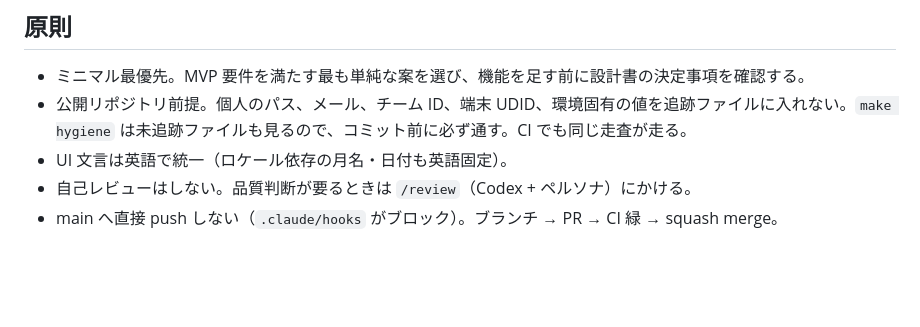
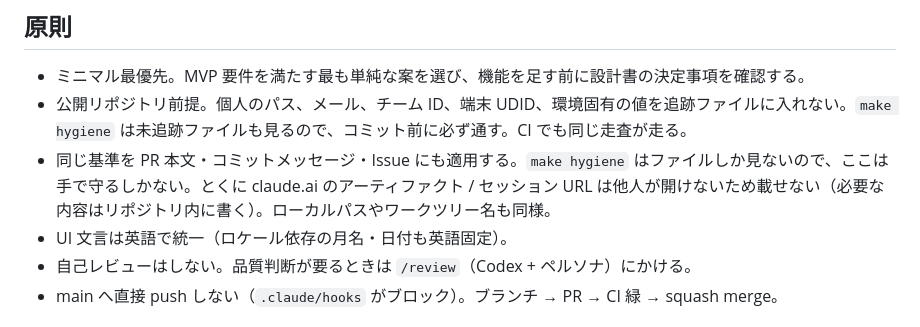
Before and after one commit to mrskiro/sill, a Markdown page: CLAUDE.md, the part around the change. GitHub-like rendering; blank space fills up the shorter version.

Commit message:
docs: extend the public-repo rule to PR bodies and commit messages (#7)
`make hygiene` scans files, not PR bodies, commit messages or issues, so
that boundary needs saying out loud. A claude.ai artifact URL went into
the previous PR's body, where nobody outside this machine can open it.

Co-authored-by: Claude Opus 5 (1M context) <noreply@anthropic.com>

```diff
--- a/CLAUDE.md
+++ b/CLAUDE.md
@@ -6,6 +6,7 @@
 
 - ミニマル最優先。MVP 要件を満たす最も単純な案を選び、機能を足す前に設計書の決定事項を確認する。
 - 公開リポジトリ前提。個人のパス、メール、チーム ID、端末 UDID、環境固有の値を追跡ファイルに入れない。`make hygiene` は未追跡ファイルも見るので、コミット前に必ず通す。CI でも同じ走査が走る。
+- 同じ基準を PR 本文・コミットメッセージ・Issue にも適用する。`make hygiene` はファイルしか見ないので、ここは手で守るしかない。とくに claude.ai のアーティファクト / セッション URL は他人が開けないため載せない（必要な内容はリポジトリ内に書く）。ローカルパスやワークツリー名も同様。
 - UI 文言は英語で統一（ロケール依存の月名・日付も英語固定）。
 - 自己レビューはしない。品質判断が要るときは `/review`（Codex + ペルソナ）にかける。
 - main へ直接 push しない（`.claude/hooks` がブロック）。ブランチ → PR → CI 緑 → squash merge。
```
